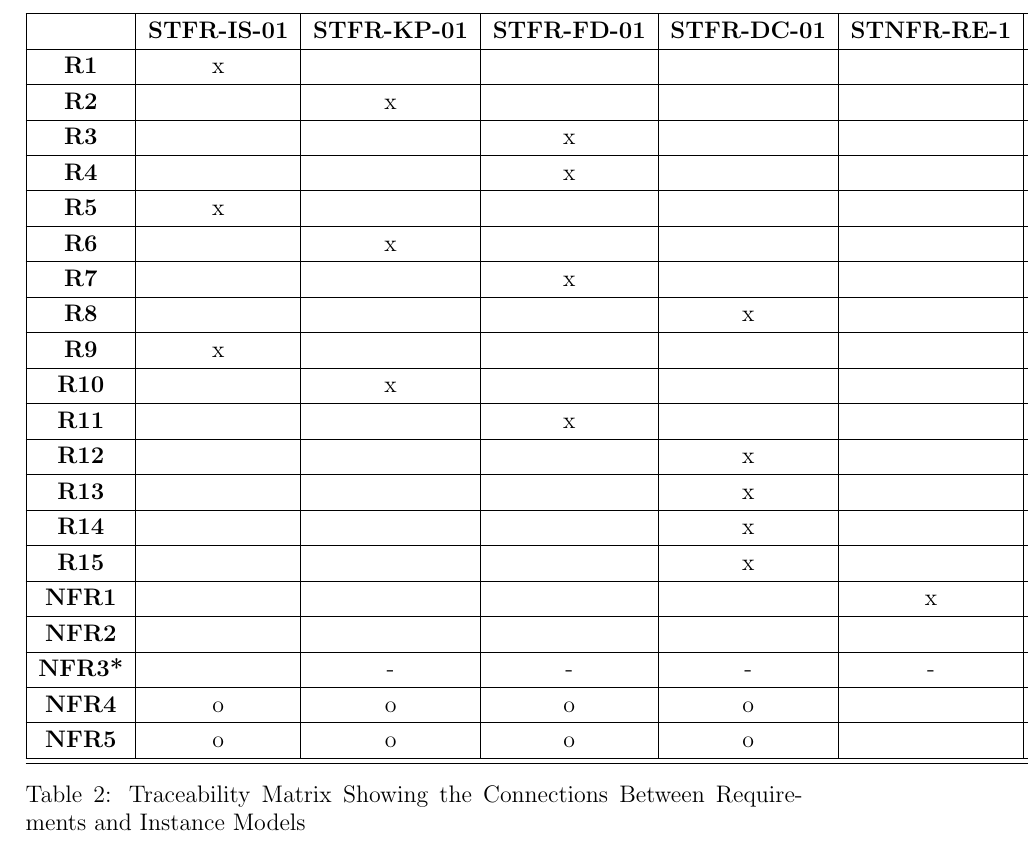
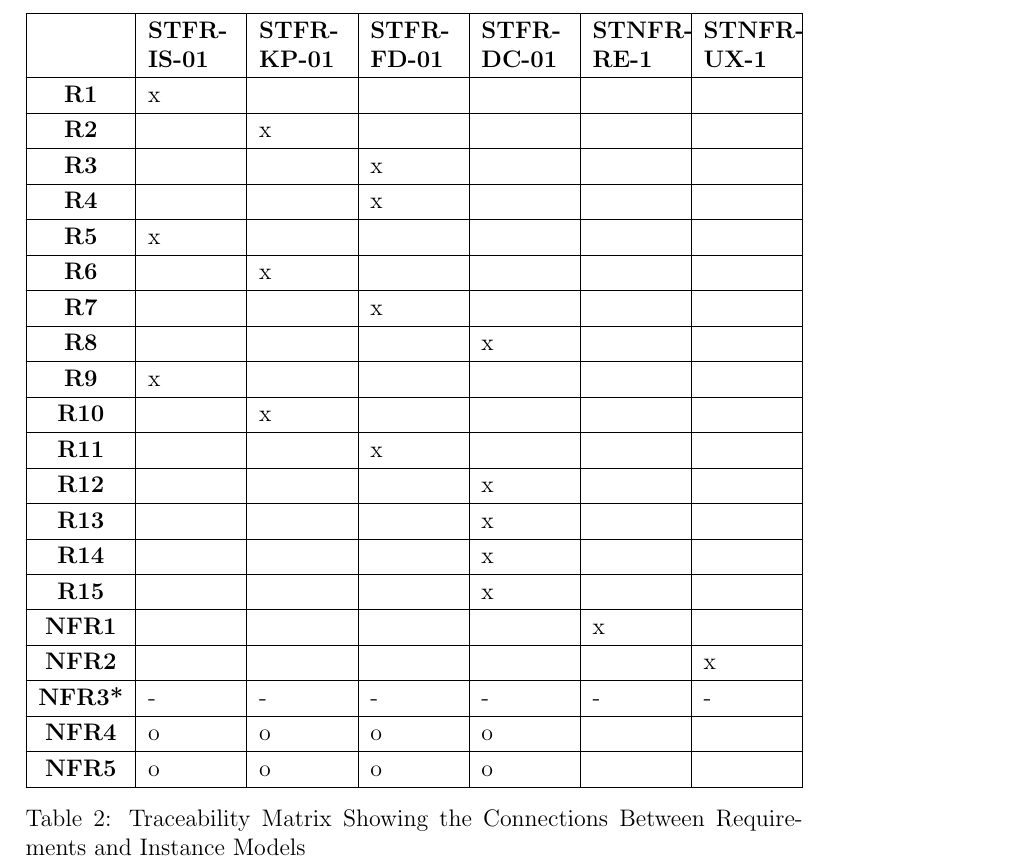
Before and after one commit to KiranSingh15/CAS-741-Image-Correspondences, a LaTeX document (docs/VnVPlan/VnVPlan.tex): part of page 25 of 25, cut so that both start at the same text. Compiled offline with pdfLaTeX.

Commit message:
Updateed Requirement to Test Traceability table for Rev 1.0

```diff
--- a/docs/VnVPlan/VnVPlan.tex
+++ b/docs/VnVPlan/VnVPlan.tex
@@ -554,7 +554,7 @@ The traceability between each scoped test case and its respective requirements i
 
 \begin{table}[h!]
   \centering
-  \begin{tabular}{|c|c|c|c|c|c|c|}
+  \begin{tabularx}{\textwidth}{|c|X|X|X|X|X|X|}
   \hline
   \textbf{}     & \textbf{STFR-IS-01} & \textbf{STFR-KP-01} & \textbf{STFR-FD-01} & \textbf{STFR-DC-01} & \textbf{STNFR-RE-1} & \textbf{STNFR-UX-1} \\ \hline
   \textbf{R1}   & x                   &                     &                     &                     &                     &                     \\ \hline
@@ -574,11 +574,10 @@ The traceability between each scoped test case and its respective requirements i
   \textbf{R15}  &                     &                     &                     & x                   &                     &                     \\ \hline
   \textbf{NFR1} &                     &                     &                     &                     & x                   &                     \\ \hline
   \textbf{NFR2} &                     &                     &                     &                     &                     & x                   \\ \hline
-  \textbf{NFR3*}&                     & -                   & -                   & -                   & -                   & -                   \\ \hline
+  \textbf{NFR3*}& -                    & -                   & -                   & -                   & -                   & -                   \\ \hline
   \textbf{NFR4} & o                   & o                   & o                   & o                   &                     &                     \\ \hline
   \textbf{NFR5} & o                   & o                   & o                   & o                   &                     &                     \\ \hline
-  \hline
-  \end{tabular}
+  \end{tabularx}
   \caption{Traceability Matrix Showing the Connections Between Requirements and Instance Models}
   \label{Table_R_trace}
 \end{table}
```
Also changed, not shown: docs/VnVPlan/VnVPlan.pdf.
